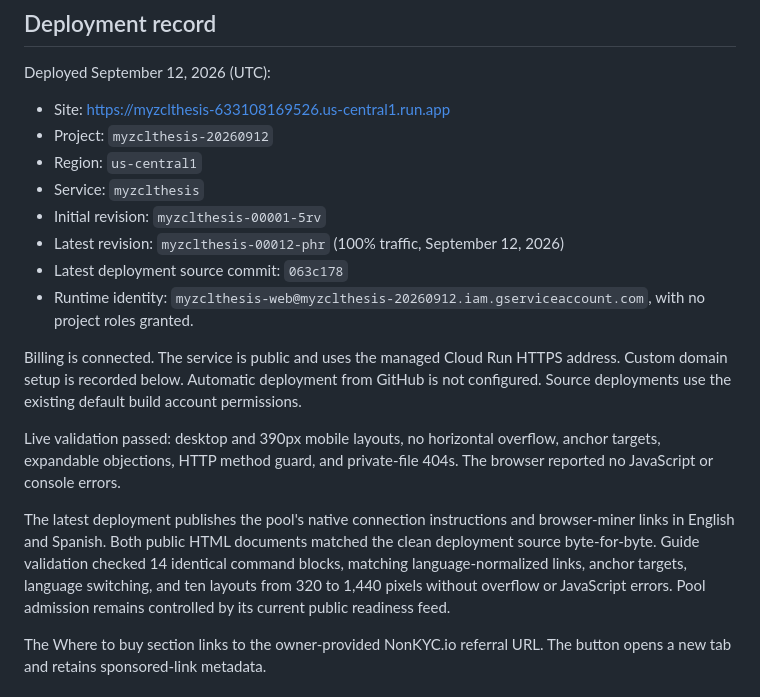
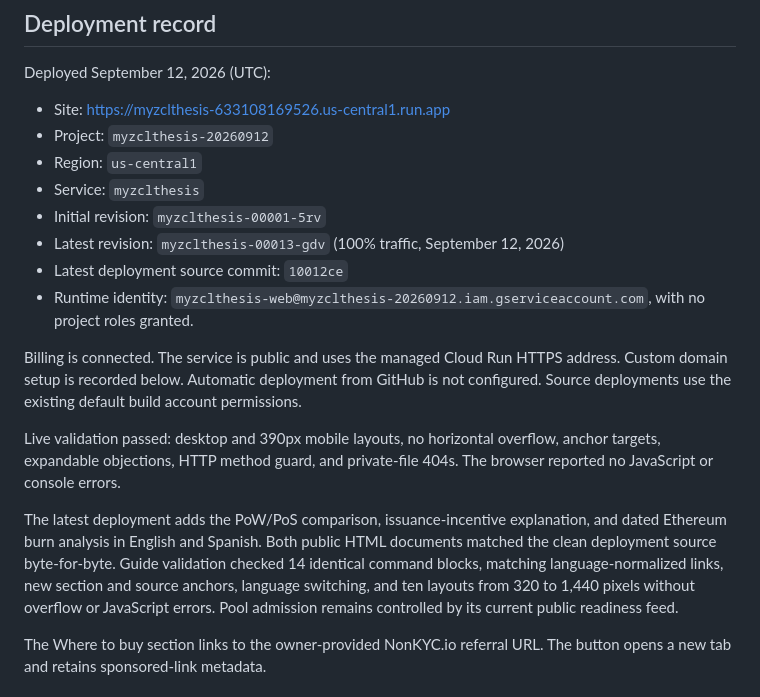
Before and after one commit to netzo92/zclthesis, a Markdown page: README.md, the part around the change. Drawn GitHub-style.

Commit message:
Record published consensus and Ethereum thesis update

```diff
--- a/README.md
+++ b/README.md
@@ -50,8 +50,8 @@ Deployed September 12, 2026 (UTC):
 - Region: `us-central1`
 - Service: `myzclthesis`
 - Initial revision: `myzclthesis-00001-5rv`
-- Latest revision: `myzclthesis-00012-phr` (100% traffic, September 12, 2026)
-- Latest deployment source commit: `063c178`
+- Latest revision: `myzclthesis-00013-gdv` (100% traffic, September 12, 2026)
+- Latest deployment source commit: `10012ce`
 - Runtime identity: `myzclthesis-web@myzclthesis-20260912.iam.gserviceaccount.com`, with no project roles granted.
 
 Billing is connected. The service is public and uses the managed Cloud Run HTTPS
@@ -63,12 +63,13 @@ Live validation passed: desktop and 390px mobile layouts, no horizontal overflow
 anchor targets, expandable objections, HTTP method guard, and private-file 404s.
 The browser reported no JavaScript or console errors.
 
-The latest deployment publishes the pool's native connection instructions and
-browser-miner links in English and Spanish. Both public HTML documents matched
-the clean deployment source byte-for-byte. Guide validation checked 14 identical
-command blocks, matching language-normalized links, anchor targets, language
-switching, and ten layouts from 320 to 1,440 pixels without overflow or JavaScript
-errors. Pool admission remains controlled by its current public readiness feed.
+The latest deployment adds the PoW/PoS comparison, issuance-incentive explanation,
+and dated Ethereum burn analysis in English and Spanish. Both public HTML
+documents matched the clean deployment source byte-for-byte. Guide validation
+checked 14 identical command blocks, matching language-normalized links, new
+section and source anchors, language switching, and ten layouts from 320 to 1,440
+pixels without overflow or JavaScript errors. Pool admission remains controlled
+by its current public readiness feed.
 
 The Where to buy section links to the owner-provided NonKYC.io referral URL.
 The button opens a new tab and retains sponsored-link metadata.
```
